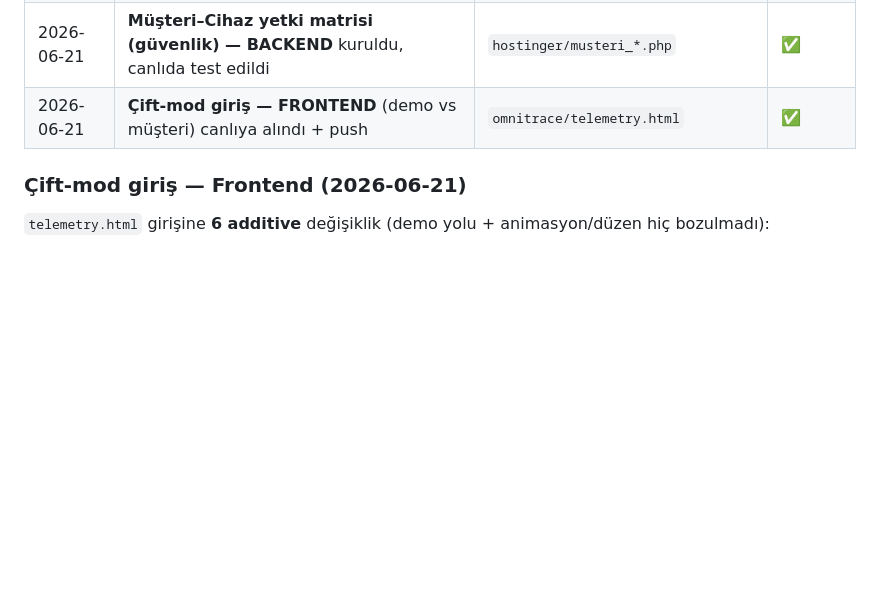
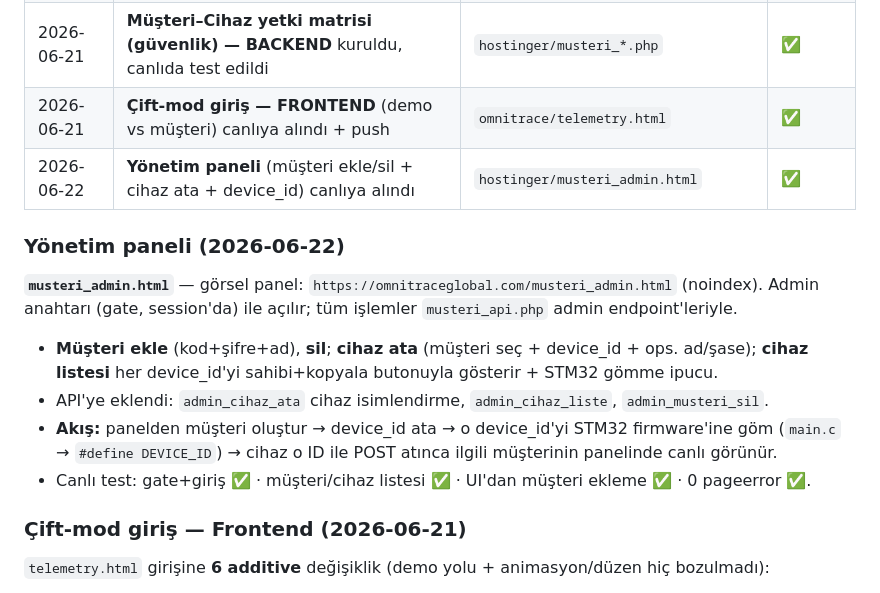
Before and after one commit to hdhalilhd/Omnitraceglobal, a Markdown page: OMNITRACE-ENTEGRASYON.md, the part around the change. Drawn GitHub-style; blank space fills up the shorter version.

Commit message:
MD: yönetim paneli eklendi
Co-Authored-By: Claude Opus 4.8 <noreply@anthropic.com>

```diff
--- a/OMNITRACE-ENTEGRASYON.md
+++ b/OMNITRACE-ENTEGRASYON.md
@@ -171,6 +171,14 @@ geofence, mevcut görünümler, mobil reflow, i18n. Eklenen kod tamamen **opsiyo
 | 2026-06-21 | **CANLIYA ALINDI** — FTP ile `index.html` + `telemetry.html` Hostinger `public_html`e yüklendi | canlı | ✅ |
 | 2026-06-21 | **Müşteri–Cihaz yetki matrisi (güvenlik) — BACKEND** kuruldu, canlıda test edildi | `hostinger/musteri_*.php` | ✅ |
 | 2026-06-21 | **Çift-mod giriş — FRONTEND** (demo vs müşteri) canlıya alındı + push | `omnitrace/telemetry.html` | ✅ |
+| 2026-06-22 | **Yönetim paneli** (müşteri ekle/sil + cihaz ata + device_id) canlıya alındı | `hostinger/musteri_admin.html` | ✅ |
+
+### Yönetim paneli (2026-06-22)
+**`musteri_admin.html`** — görsel panel: `https://omnitraceglobal.com/musteri_admin.html` (noindex). Admin anahtarı (gate, session'da) ile açılır; tüm işlemler `musteri_api.php` admin endpoint'leriyle.
+- **Müşteri ekle** (kod+şifre+ad), **sil**; **cihaz ata** (müşteri seç + device_id + ops. ad/şase); **cihaz listesi** her device_id'yi sahibi+kopyala butonuyla gösterir + STM32 gömme ipucu.
+- API'ye eklendi: `admin_cihaz_ata` cihaz isimlendirme, `admin_cihaz_liste`, `admin_musteri_sil`.
+- **Akış:** panelden müşteri oluştur → device_id ata → o device_id'yi STM32 firmware'ine göm (`main.c` → `#define DEVICE_ID`) → cihaz o ID ile POST atınca ilgili müşterinin panelinde canlı görünür.
+- Canlı test: gate+giriş ✅ · müşteri/cihaz listesi ✅ · UI'dan müşteri ekleme ✅ · 0 pageerror ✅.
 
 ### Çift-mod giriş — Frontend (2026-06-21)
 `telemetry.html` girişine **6 additive** değişiklik (demo yolu + animasyon/düzen hiç bozulmadı):
```
